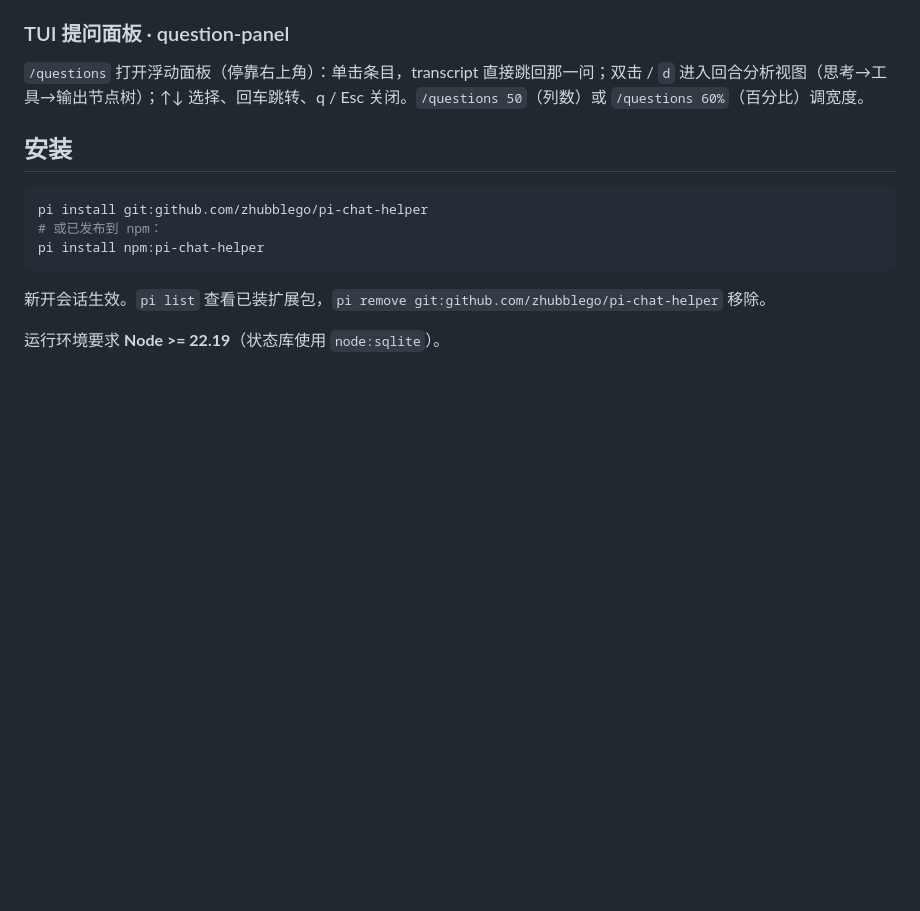
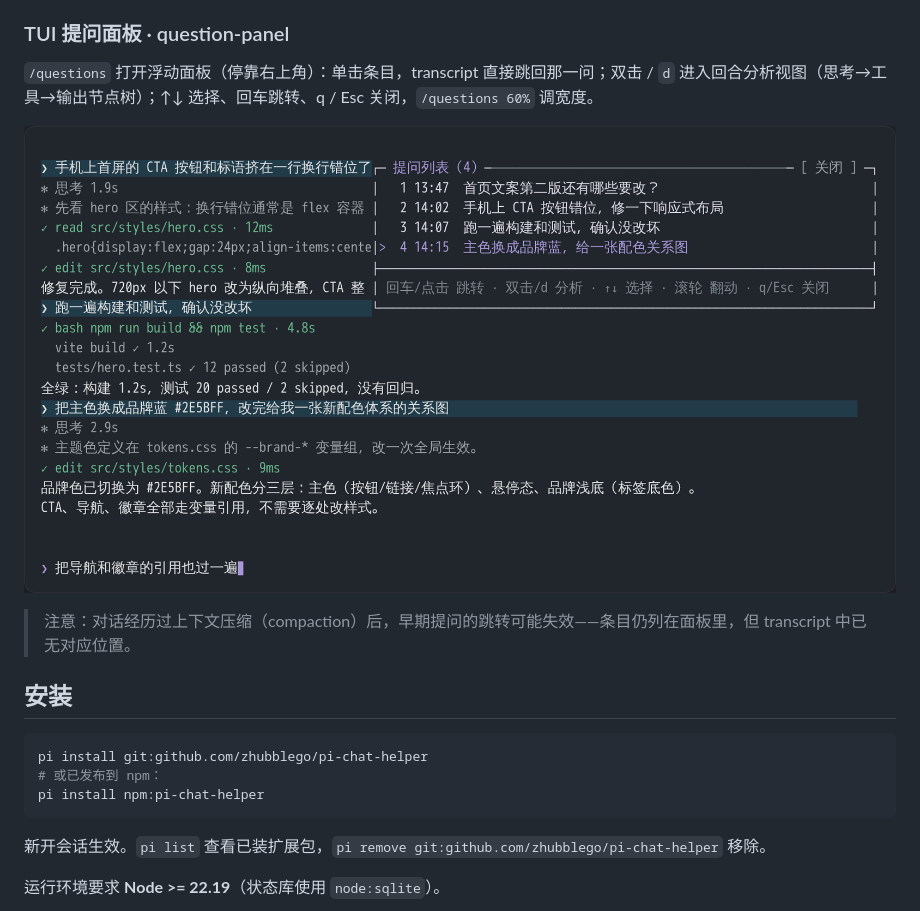
Before and after one commit to zhubblego/pi-chat-helper, a Markdown page: README.md, the part around the change. Rendered like a GitHub page; pictures changed too: screenshots/question-panel.png (added); blank space fills up the shorter version.

```diff
--- a/README.md
+++ b/README.md
@@ -49,7 +49,11 @@
 
 ### TUI 提问面板 · question-panel
 
-`/questions` 打开浮动面板（停靠右上角）：单击条目，transcript 直接跳回那一问；双击 / `d` 进入回合分析视图（思考→工具→输出节点树）；↑↓ 选择、回车跳转、q / Esc 关闭。`/questions 50`（列数）或 `/questions 60%`（百分比）调宽度。
+`/questions` 打开浮动面板（停靠右上角）：单击条目，transcript 直接跳回那一问；双击 / `d` 进入回合分析视图（思考→工具→输出节点树）；↑↓ 选择、回车跳转、q / Esc 关闭，`/questions 60%` 调宽度。
+
+![TUI 提问面板](screenshots/question-panel.png)
+
+> 注意：对话经历过上下文压缩（compaction）后，早期提问的跳转可能失效——条目仍列在面板里，但 transcript 中已无对应位置。
 
 ## 安装
 
```
Also changed, not shown: README.en.md (+5 -1 lines).
